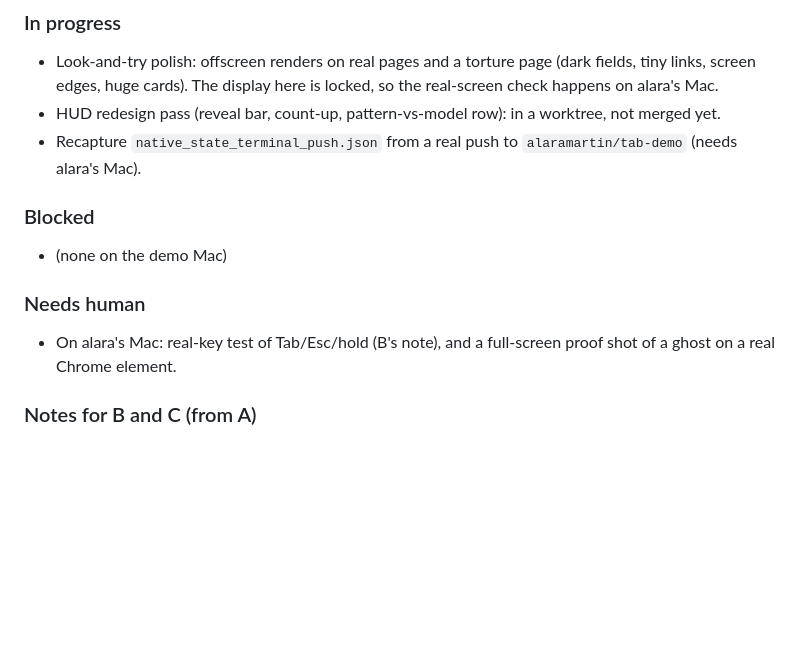
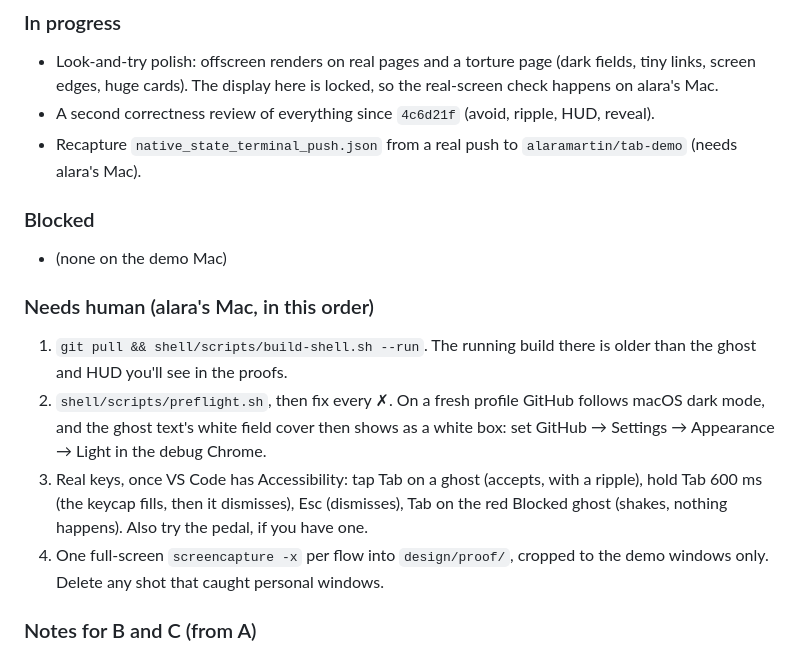
Before and after one commit to alaramartin/paradigmhacks, a Markdown page: STATUS.md, the part around one of its changes. Rendered like a GitHub page; blank space fills up the shorter version.

Commit message:
STATUS (A): HUD redesign, reveal (click the HUD's numbers), ordered human steps for the demo Mac

```diff
--- a/STATUS.md
+++ b/STATUS.md
@@ -69,11 +71,14 @@ _Two Macs: the demo runs on **alara's Mac** (B verified there). A works on Ayush
 ### In progress
 - Look-and-try polish: offscreen renders on real pages and a torture page (dark fields, tiny links, screen edges, huge cards). The display here is locked, so the real-screen check happens on alara's Mac.
-- HUD redesign pass (reveal bar, count-up, pattern-vs-model row): in a worktree, not merged yet.
+- A second correctness review of everything since `4c6d21f` (avoid, ripple, HUD, reveal).
 - Recapture `native_state_terminal_push.json` from a real push to `alaramartin/tab-demo` (needs alara's Mac).
 ### Blocked
 - (none on the demo Mac)
-### Needs human
-- On alara's Mac: real-key test of Tab/Esc/hold (B's note), and a full-screen proof shot of a ghost on a real Chrome element.
+### Needs human (alara's Mac, in this order)
+1. `git pull && shell/scripts/build-shell.sh --run`. The running build there is older than the ghost and HUD you'll see in the proofs.
+2. `shell/scripts/preflight.sh`, then fix every ✗. On a fresh profile GitHub follows macOS dark mode, and the ghost text's white field cover then shows as a white box: set GitHub → Settings → Appearance → Light in the debug Chrome.
+3. Real keys, once VS Code has Accessibility: tap Tab on a ghost (accepts, with a ripple), hold Tab 600 ms (the keycap fills, then it dismisses), Esc (dismisses), Tab on the red Blocked ghost (shakes, nothing happens). Also try the pedal, if you have one.
+4. One full-screen `screencapture -x` per flow into `design/proof/`, cropped to the demo windows only. Delete any shot that caught personal windows.
 
 ### Notes for B and C (from A)
 - **C — GitHub compare page is a React partial.** It first renders "Loading", then hydrates. Re-emit state after hydration (a MutationObserver catches it), or the commit titles never reach B.
```
Also changed, not shown: other parts of STATUS.md (+2 -0 lines).
